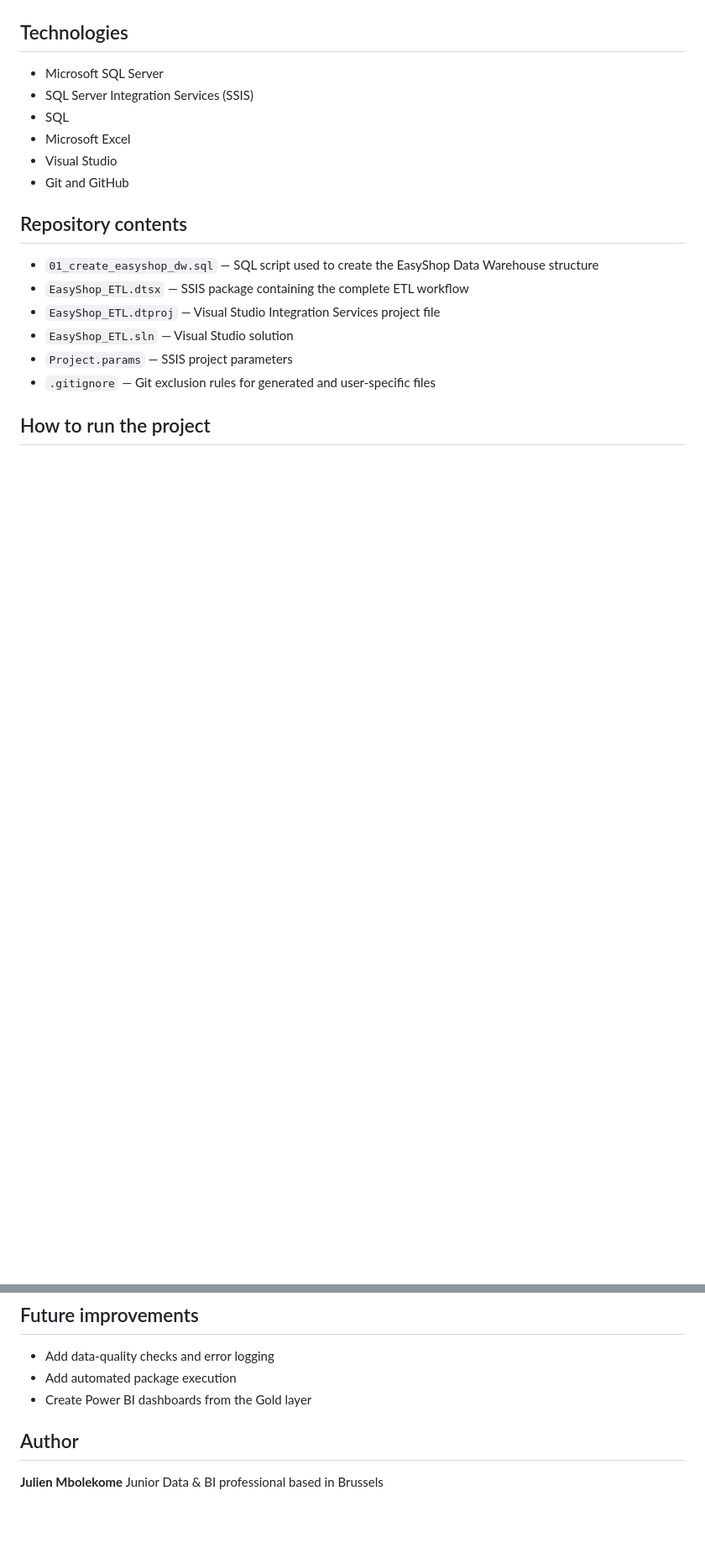
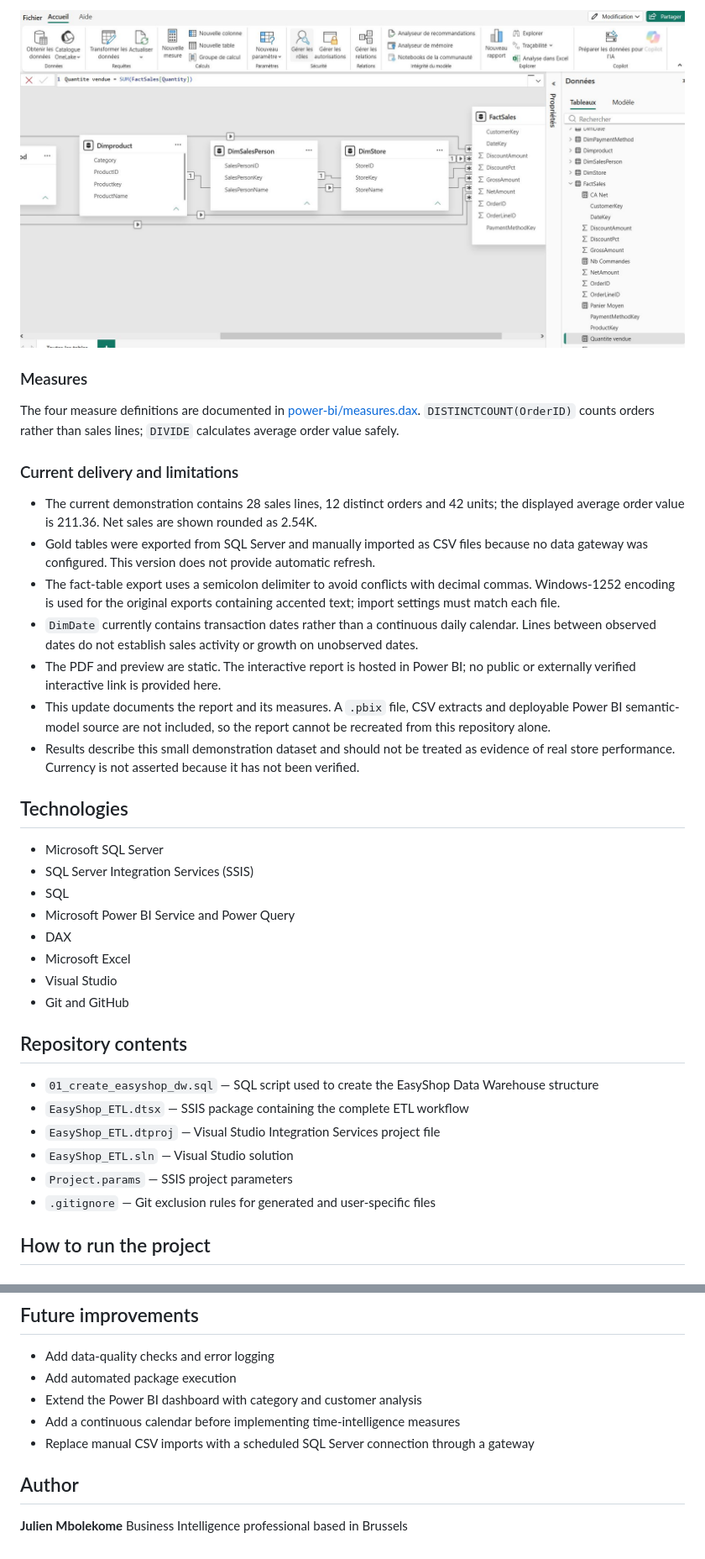
Before and after one commit to Jmbolekome/EasyShop-Data-Warehouse, a Markdown page: README.md, 2 parts joined by grey strips. Shown at 84% size. GitHub-like rendering; pictures changed too: docs/images/Power-BI-Model.JPG (added); blank space fills up the shorter version.

Commit message:
Add Power BI sales dashboard and DAX documentation

```diff
--- a/README.md
+++ b/README.md
@@ -64,8 +78,26 @@ The Gold layer uses a star schema with `FactSales` at its centre, connected to c
+![Power BI semantic model - partial view](docs/images/Power-BI-Model.JPG)
+
+### Measures
+
+The four measure definitions are documented in [power-bi/measures.dax](power-bi/measures.dax). `DISTINCTCOUNT(OrderID)` counts orders rather than sales lines; `DIVIDE` calculates average order value safely.
+
+### Current delivery and limitations
+
+* The current demonstration contains 28 sales lines, 12 distinct orders and 42 units; the displayed average order value is 211.36. Net sales are shown rounded as 2.54K.
+* Gold tables were exported from SQL Server and manually imported as CSV files because no data gateway was configured. This version does not provide automatic refresh.
+* The fact-table export uses a semicolon delimiter to avoid conflicts with decimal commas. Windows-1252 encoding is used for the original exports containing accented text; import settings must match each file.
+* `DimDate` currently contains transaction dates rather than a continuous daily calendar. Lines between observed dates do not establish sales activity or growth on unobserved dates.
+* The PDF and preview are static. The interactive report is hosted in Power BI; no public or externally verified interactive link is provided here.
+* This update documents the report and its measures. A `.pbix` file, CSV extracts and deployable Power BI semantic-model source are not included, so the report cannot be recreated from this repository alone.
+* Results describe this small demonstration dataset and should not be treated as evidence of real store performance. Currency is not asserted because it has not been verified.
+
 ## Technologies
 
 * Microsoft SQL Server
 * SQL Server Integration Services (SSIS)
 * SQL
+* Microsoft Power BI Service and Power Query
+* DAX
 * Microsoft Excel
 * Visual Studio
 * Git and GitHub
@@ -116,9 +148,11 @@ The Gold layer uses a star schema with `FactSales` at its centre, connected to c
 
 * Add data-quality checks and error logging
 * Add automated package execution
-* Create Power BI dashboards from the Gold layer
+* Extend the Power BI dashboard with category and customer analysis
+* Add a continuous calendar before implementing time-intelligence measures
+* Replace manual CSV imports with a scheduled SQL Server connection through a gateway
 
 ## Author
 
 **Julien Mbolekome**
-Junior Data & BI professional based in Brussels
+Business Intelligence professional based in Brussels
```
Also changed, not shown: other parts of README.md (+15 -1 lines), docs/images/Power-BI-Dashboard.png (added), 2 other files.
